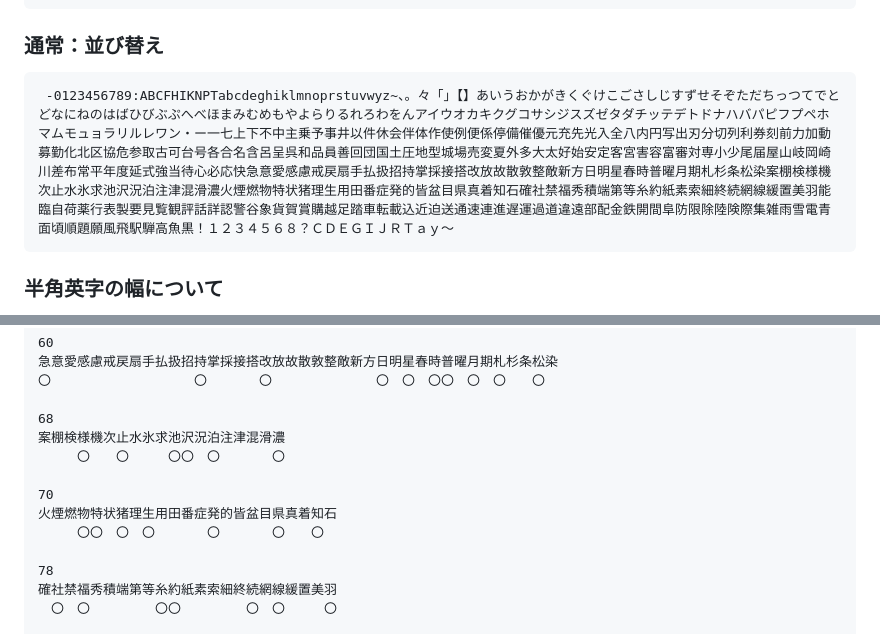
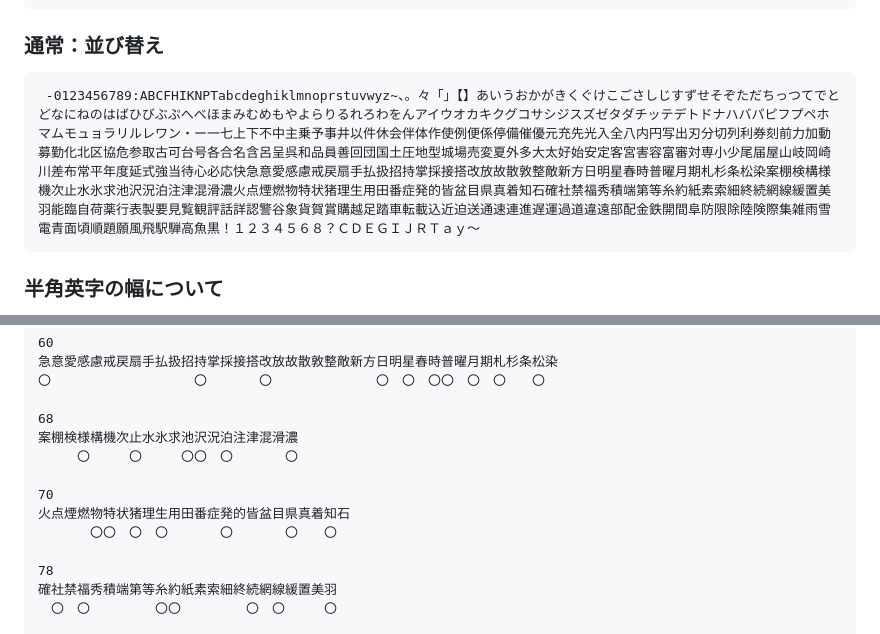
Before and after one commit to yiyu-kamo/yiyu-kamo.github.io, a Markdown page: ainokaze-font-md/ainokaze-font-letters.md, 2 parts joined by grey strips. GitHub-like rendering.

````diff
--- a/ainokaze-font-md/ainokaze-font-letters.md
+++ b/ainokaze-font-md/ainokaze-font-letters.md
@@ -13,7 +13,7 @@
 ```
 ### 通常：並び替え
 ```
- -0123456789:ABCFHIKNPTabcdeghiklmnoprstuvwyz~、。々「」【】あいうおかがきくぐけこごさしじすずせそぞただちっつてでとどなにねのはばひびぶぷへべほまみむめもやよらりるれろわをんアイウオカキクグコサシジスズゼタダチッテデトドナハバパピフプペホマムモュョラリルレワン・ー一七上下不中主乗予事井以件休会伴体作使例便係停備催優元充先光入全八内円写出刃分切列利券刻前力加動募勤化北区協危参取古可台号各合名含呂呈呉和品員善回団国土圧地型城場売変夏外多大太好始安定客宮害容富審対専小少尾届屋山岐岡崎川差布常平年度延式強当待心必応快急意愛感慮戒戻扇手払扱招持掌採接搭改放故散敦整敵新方日明星春時普曜月期札杉条松染案棚検様機次止水氷求池沢況泊注津混滑濃火煙燃物特状猪理生用田番症発的皆盆目県真着知石確社禁福秀積端第等糸約紙素索細終続網線緩置美羽能臨自荷薬行表製要見覧観評話詳認警谷象貨賀賞購越足踏車転載込近迫送通速連進遅運過道違遠部配金鉄開間阜防限除陸険際集雑雨雪電青面頃順題願風飛駅騨高魚黒！１２３４５６８？ＣＤＥＧＩＪＲＴａｙ～
+ -0123456789:ABCFHIKNPTabcdeghiklmnoprstuvwyz~、。々「」【】あいうおかがきくぐけこごさしじすずせそぞただちっつてでとどなにねのはばひびぶぷへべほまみむめもやよらりるれろわをんアイウオカキクグコサシジスズゼタダチッテデトドナハバパピフプペホマムモュョラリルレワン・ー一七上下不中主乗予事井以件休会伴体作使例便係停備催優元充先光入全八内円写出刃分切列利券刻前力加動募勤化北区協危参取古可台号各合名含呂呈呉和品員善回団国土圧地型城場売変夏外多大太好始安定客宮害容富審対専小少尾届屋山岐岡崎川差布常平年度延式強当待心必応快急意愛感慮戒戻扇手払扱招持掌採接搭改放故散敦整敵新方日明星春時普曜月期札杉条松染案棚検構様機次止水氷求池沢況泊注津混滑濃火点煙燃物特状猪理生用田番症発的皆盆目県真着知石確社禁福秀積端第等糸約紙素索細終続網線緩置美羽能臨自荷薬行表製要見覧観評話詳認警谷象貨賀賞購越足踏車転載込近迫送通速連進遅運過道違遠部配金鉄開間阜防限除陸険際集雑雨雪電青面頃順題願風飛駅騨高魚黒！１２３４５６８？ＣＤＥＧＩＪＲＴａｙ～
 ```
 ### 半角英字の幅について
 半角英字の幅が把握できていません
@@ -228,12 +228,12 @@ This train stops at Hayahoshi, Etchu-Yatsuo, Inotani, Hidafurukawa, Takayama, Ge
 〇　　　　　　　　　　　〇　　　　〇　　　　　　　　〇　〇　〇〇　〇　〇　　〇
 
 68
-案棚検様機次止水氷求池沢況泊注津混滑濃
-　　　〇　　〇　　　〇〇　〇　　　　〇
+案棚検様構機次止水氷求池沢況泊注津混滑濃
+　　　〇　　　〇　　　〇〇　〇　　　　〇
 
 70
-火煙燃物特状猪理生用田番症発的皆盆目県真着知石
-　　　〇〇　〇　〇　　　　〇　　　　〇　　〇
+火点煙燃物特状猪理生用田番症発的皆盆目県真着知石
+　　　　〇〇　〇　〇　　　　〇　　　　〇　　〇
 
 78
 確社禁福秀積端第等糸約紙素索細終続網線緩置美羽
````
Also changed, not shown: other parts of ainokaze-font-md/ainokaze-font-letters.md (+1 -1 lines).
